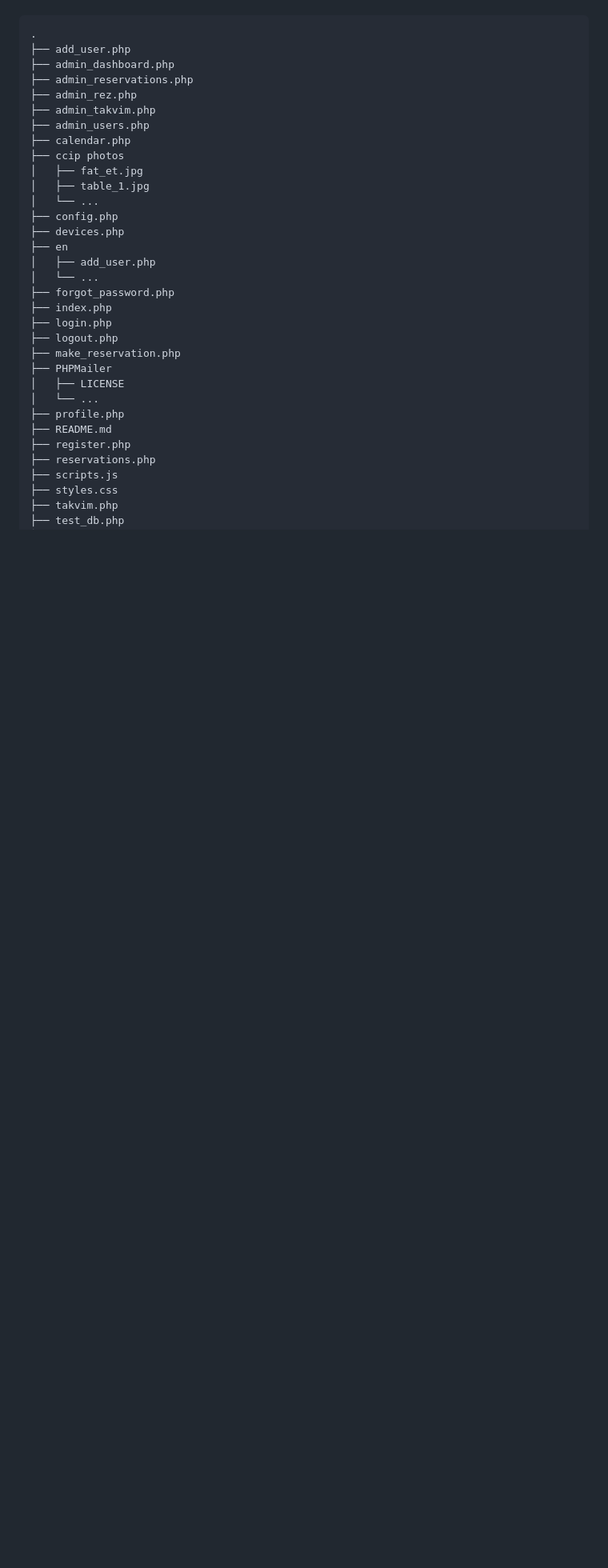
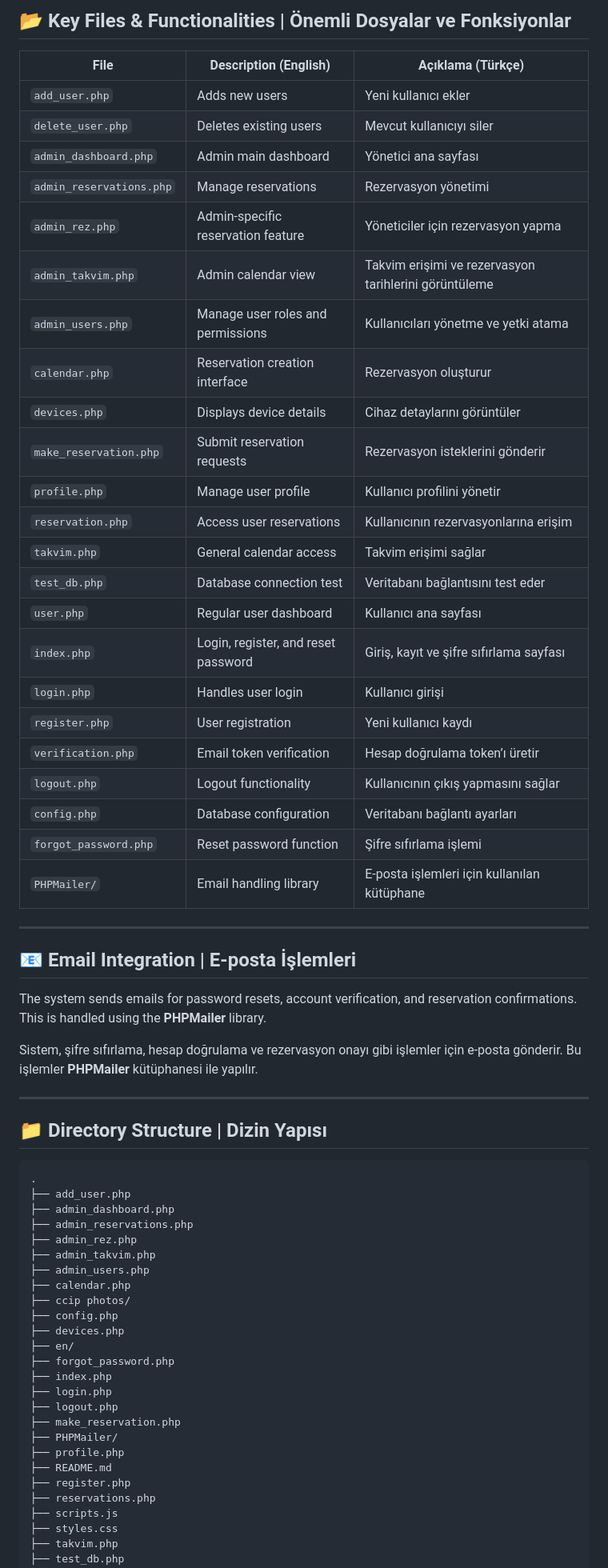
Before and after one commit to iamsahinemir/reservation, a Markdown page: README.md, the part around the change printed below. Shown: that part at 80% size. Rendered like a GitHub page; blank space fills up the shorter version.

````diff
--- a/README.md
+++ b/README.md
@@ -55,3 +63,44 @@ Dizin Yapısı
+## 📂 Key Files & Functionalities | Önemli Dosyalar ve Fonksiyonlar
+
+| File                     | Description (English)               | Açıklama (Türkçe)                                     |
+| ------------------------ | ----------------------------------- | ----------------------------------------------------- |
+| `add_user.php`           | Adds new users                      | Yeni kullanıcı ekler                                  |
+| `delete_user.php`        | Deletes existing users              | Mevcut kullanıcıyı siler                              |
+| `admin_dashboard.php`    | Admin main dashboard                | Yönetici ana sayfası                                  |
+| `admin_reservations.php` | Manage reservations                 | Rezervasyon yönetimi                                  |
+| `admin_rez.php`          | Admin-specific reservation feature  | Yöneticiler için rezervasyon yapma                    |
+| `admin_takvim.php`       | Admin calendar view                 | Takvim erişimi ve rezervasyon tarihlerini görüntüleme |
+| `admin_users.php`        | Manage user roles and permissions   | Kullanıcıları yönetme ve yetki atama                  |
+| `calendar.php`           | Reservation creation interface      | Rezervasyon oluşturur                                 |
+| `devices.php`            | Displays device details             | Cihaz detaylarını görüntüler                          |
+| `make_reservation.php`   | Submit reservation requests         | Rezervasyon isteklerini gönderir                      |
+| `profile.php`            | Manage user profile                 | Kullanıcı profilini yönetir                           |
+| `reservation.php`        | Access user reservations            | Kullanıcının rezervasyonlarına erişim                 |
+| `takvim.php`             | General calendar access             | Takvim erişimi sağlar                                 |
+| `test_db.php`            | Database connection test            | Veritabanı bağlantısını test eder                     |
+| `user.php`               | Regular user dashboard              | Kullanıcı ana sayfası                                 |
+| `index.php`              | Login, register, and reset password | Giriş, kayıt ve şifre sıfırlama sayfası               |
+| `login.php`              | Handles user login                  | Kullanıcı girişi                                      |
+| `register.php`           | User registration                   | Yeni kullanıcı kaydı                                  |
+| `verification.php`       | Email token verification            | Hesap doğrulama token’ı üretir                        |
+| `logout.php`             | Logout functionality                | Kullanıcının çıkış yapmasını sağlar                   |
+| `config.php`             | Database configuration              | Veritabanı bağlantı ayarları                          |
+| `forgot_password.php`    | Reset password function             | Şifre sıfırlama işlemi                                |
+| `PHPMailer/`             | Email handling library              | E-posta işlemleri için kullanılan kütüphane           |
+
+---
+
+## 📧 Email Integration | E-posta İşlemleri
+
+The system sends emails for password resets, account verification, and reservation confirmations. This is handled using the **PHPMailer** library.
+
+Sistem, şifre sıfırlama, hesap doğrulama ve rezervasyon onayı gibi işlemler için e-posta gönderir. Bu işlemler **PHPMailer** kütüphanesi ile yapılır.
+
+---
+
+## 📁 Directory Structure | Dizin Yapısı
+
+```bash
 .
 ├── add_user.php
 ├── admin_dashboard.php
@@ -60,23 +109,16 @@ Dizin Yapısı
 ├── admin_takvim.php
 ├── admin_users.php
 ├── calendar.php
-├── ccip photos
-│   ├── fat_et.jpg
-│   ├── table_1.jpg
-│   └── ...
+├── ccip photos/
 ├── config.php
 ├── devices.php
-├── en
-│   ├── add_user.php
-│   └── ...
+├── en/
 ├── forgot_password.php
 ├── index.php
 ├── login.php
 ├── logout.php
 ├── make_reservation.php
-├── PHPMailer
-│   ├── LICENSE
-│   └── ...
+├── PHPMailer/
 ├── profile.php
 ├── README.md
 ├── register.php
````
Also changed, not shown: other parts of README.md (+60 -45 lines).
